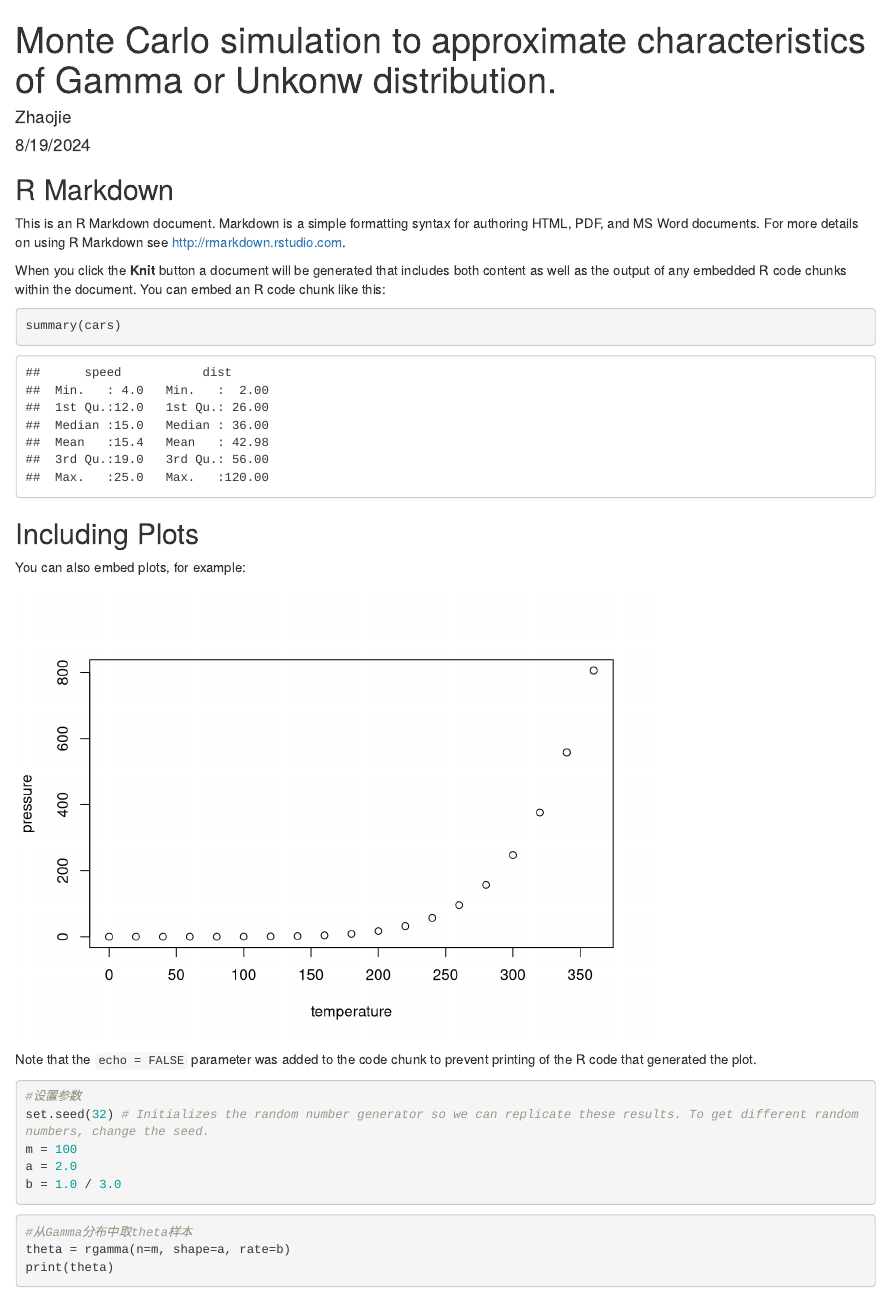
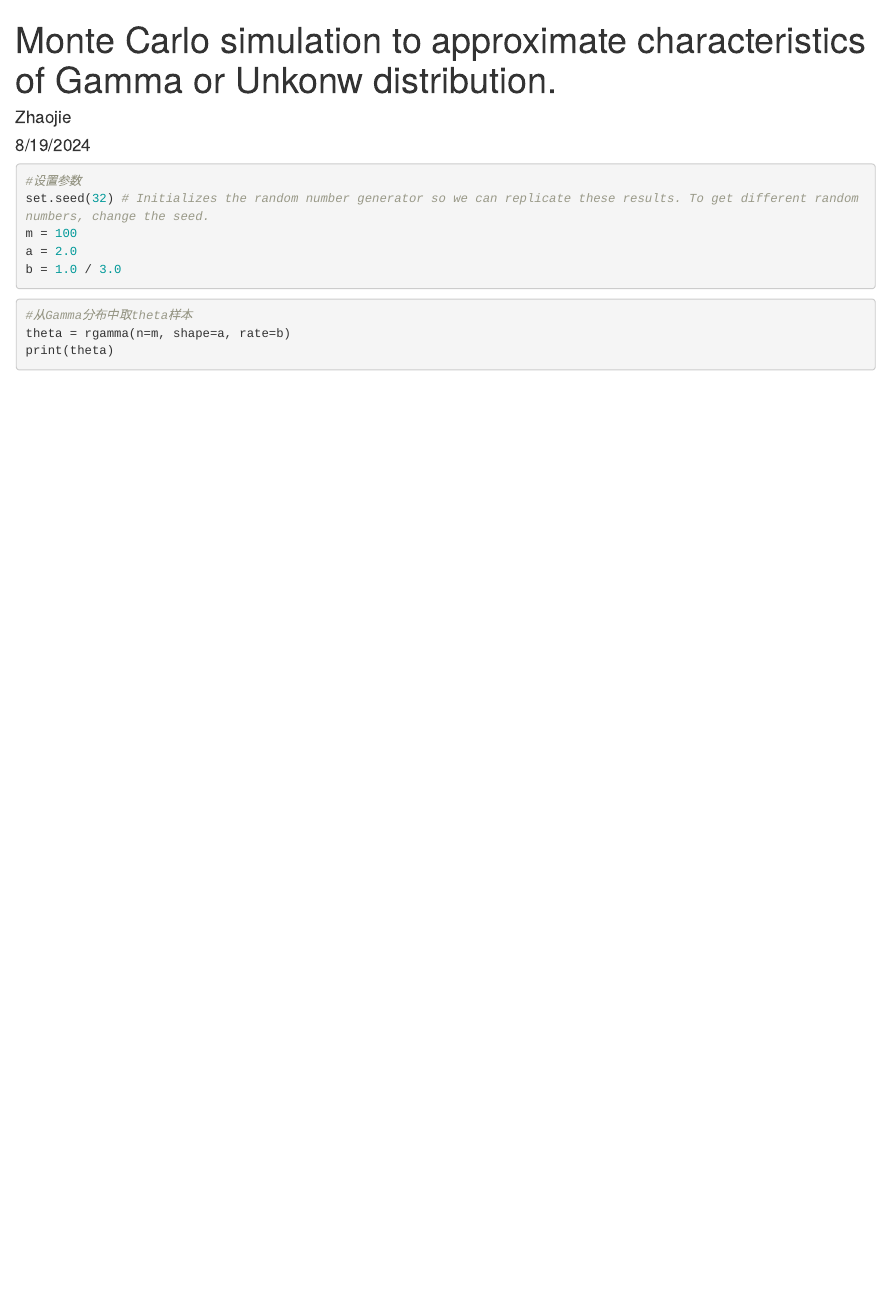
Before and after one commit to ESG-Research/Bayesian-Statistics, an R Markdown document (Model/Monte Carlo simulation to approximate characteristics of Gamma or Unkonw distribution.Rmd): the page in a window 1100 px wide, from its top. Rendered offline with R 4.5, knitr and Pandoc, with nearby package versions; drawn as R Markdown's standard HTML page in place of the format the file asks for.

Commit message:
Update Monte Carlo simulation to approximate characteristics of Gamma or Unkonw distribution.Rmd

````diff
--- a/Model/Monte Carlo simulation to approximate characteristics of Gamma or Unkonw distribution.Rmd
+++ b/Model/Monte Carlo simulation to approximate characteristics of Gamma or Unkonw distribution.Rmd
@@ -5,32 +5,6 @@ date: "8/19/2024"
 output: word_document
 ---
 ```{r}
-
-```
-
-```{r setup, include=FALSE}
-knitr::opts_chunk$set(echo = TRUE)
-```
-
-## R Markdown
-
-This is an R Markdown document. Markdown is a simple formatting syntax for authoring HTML, PDF, and MS Word documents. For more details on using R Markdown see <http://rmarkdown.rstudio.com>.
-
-When you click the **Knit** button a document will be generated that includes both content as well as the output of any embedded R code chunks within the document. You can embed an R code chunk like this:
-
-```{r cars}
-summary(cars)
-```
-
-## Including Plots
-
-You can also embed plots, for example:
-
-```{r pressure, echo=FALSE}
-plot(pressure)
-```
-
-Note that the `echo = FALSE` parameter was added to the code chunk to prevent printing of the R code that generated the plot.
 
 
 ```{r,第一个例子只有单参数}
````
